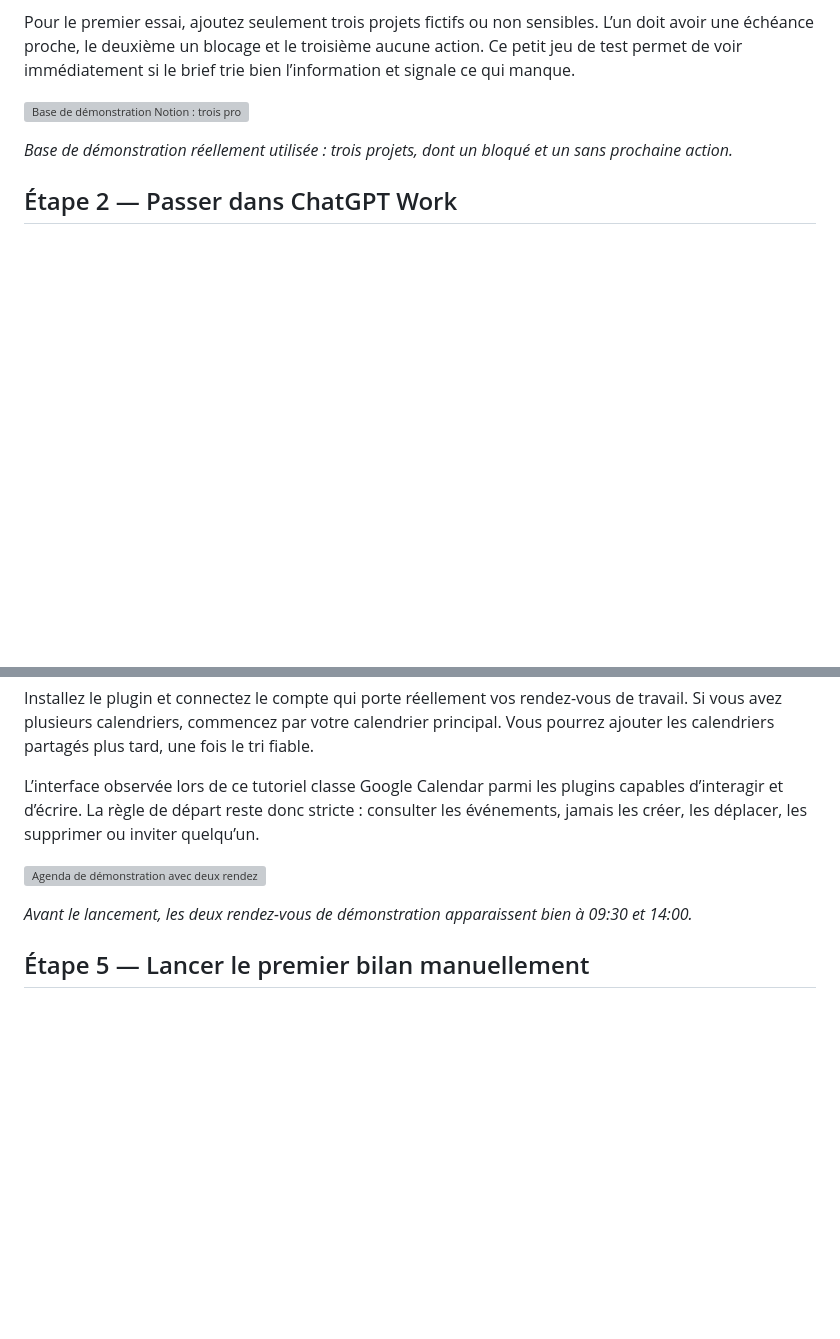
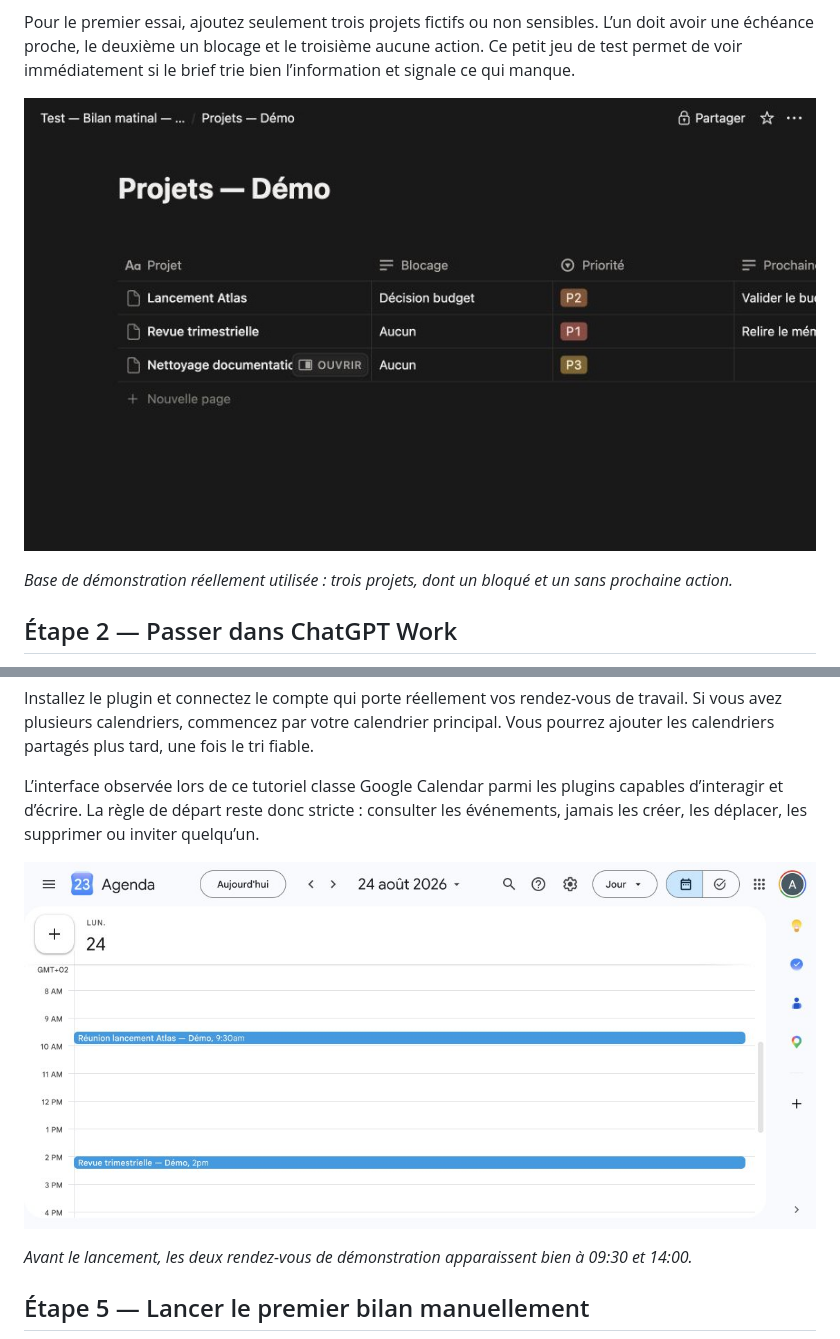
Before and after one commit to lel-media/AI_toolbox, a Markdown page: Construire son bilan matinal avec ChatGPT Work/README.md, 2 parts joined by grey strips. Rendered like a GitHub page; pictures changed too: Construire son bilan matinal avec ChatGPT Work/images/08-base-notion-verifiee.png (added), Construire son bilan matinal avec ChatGPT Work/images/09-agenda-verifie.png (added); blank space fills up the shorter version; grey boxes are pictures that could not be loaded.

Commit message:
Add verified Notion, Calendar, and Work screenshots

```diff
--- a/Construire son bilan matinal avec ChatGPT Work/README.md
+++ b/Construire son bilan matinal avec ChatGPT Work/README.md
@@ -43,7 +43,7 @@ Ajoutez ensuite une vue filtrée : `Statut` n’est pas `Terminé` et `Statut` n
 
 Pour le premier essai, ajoutez seulement trois projets fictifs ou non sensibles. L’un doit avoir une échéance proche, le deuxième un blocage et le troisième aucune action. Ce petit jeu de test permet de voir immédiatement si le brief trie bien l’information et signale ce qui manque.
 
-![Base de démonstration Notion : trois projets, dont un bloqué et un sans prochaine action](./images/08-base-notion-demonstration.jpg)
+![Base de démonstration Notion : trois projets, dont un bloqué et un sans prochaine action](./images/08-base-notion-verifiee.png)
 
 *Base de démonstration réellement utilisée : trois projets, dont un bloqué et un sans prochaine action.*
 
@@ -85,7 +85,7 @@ Installez le plugin et connectez le compte qui porte réellement vos rendez-vous
 
 L’interface observée lors de ce tutoriel classe Google Calendar parmi les plugins capables d’interagir et d’écrire. La règle de départ reste donc stricte : consulter les événements, jamais les créer, les déplacer, les supprimer ou inviter quelqu’un.
 
-![Agenda de démonstration avec deux rendez-vous à 09:30 et 14:00](./images/09-agenda-rendez-vous-demonstration.jpg)
+![Agenda de démonstration avec deux rendez-vous à 09:30 et 14:00](./images/09-agenda-verifie.png)
 
 *Avant le lancement, les deux rendez-vous de démonstration apparaissent bien à 09:30 et 14:00.*
 
```
Also changed, not shown: other parts of Construire son bilan matinal avec ChatGPT Work/README.md (+1 -1 lines), Construire son bilan matinal avec ChatGPT Work/images/10-bilan-work-verifie.png (added).
